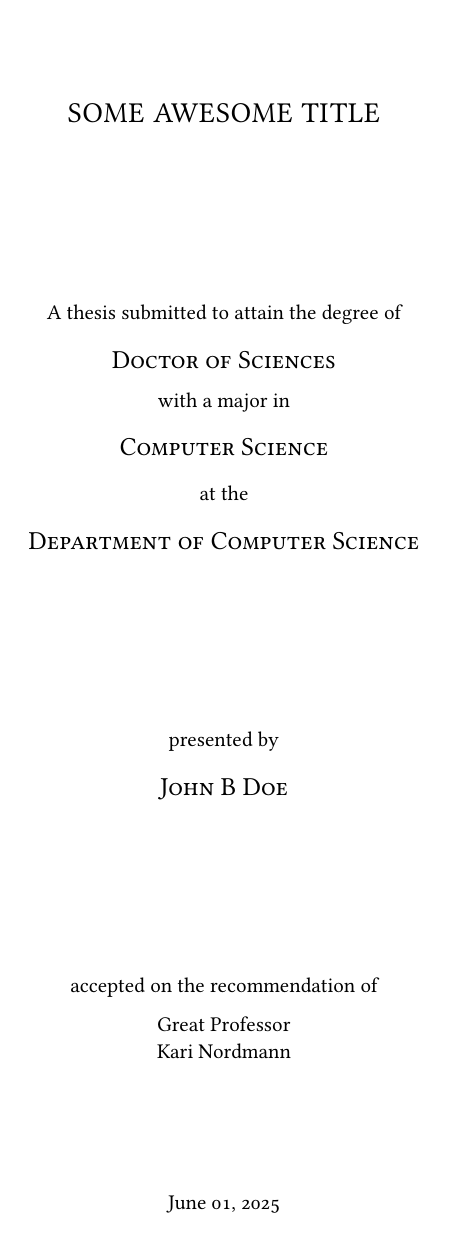
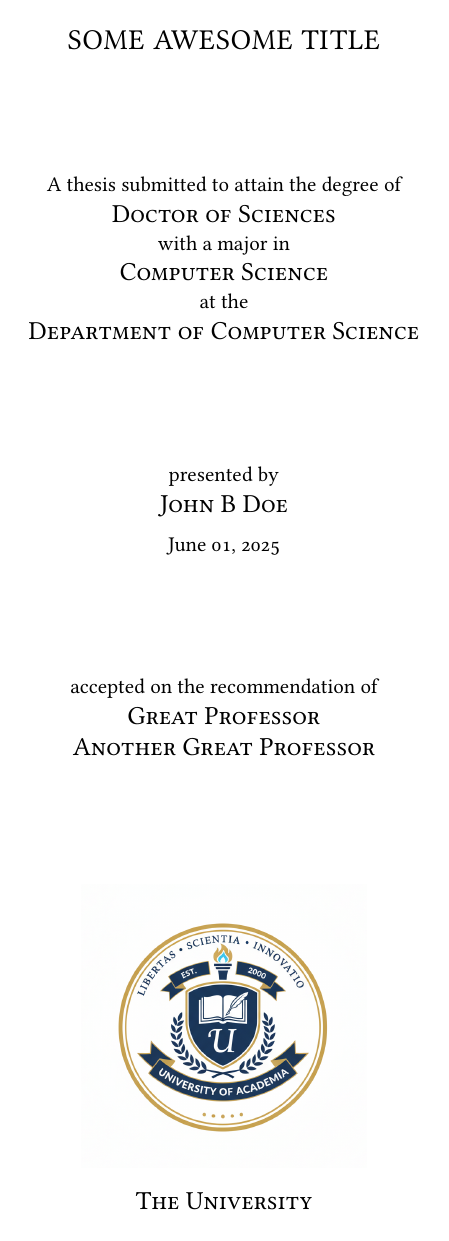
Before and after one commit to Vortriz/poush, a Typst document (template/thesis.typ, which reads lib.typ, sections/titlepage.typ): the whole page. Compiled offline with Typst 0.15.

Commit message:
feat(titlepage): add institution and logo
refine formatting

```diff
--- a/lib.typ
+++ b/lib.typ
@@ -20,6 +20,10 @@
                 Department of Computer Science],
         )
     ),
+    // The name of your institution.
+    institution: none,
+    // The path to logo of your institution.
+    logo: none,
     // Date that will be displayed on cover page.
     // The value needs to be of the 'datetime' type.
     // More info: https://typst.app/docs/reference/foundations/datetime/
@@ -48,6 +52,8 @@
         major,
         department,
         supervisors,
+        institution,
+        logo,
         date,
         date-format,
     )
--- a/sections/titlepage.typ
+++ b/sections/titlepage.typ
@@ -5,31 +5,33 @@
     major,
     department,
     supervisors,
+    institution,
+    logo,
     date,
     date-format,
 ) = {
     set page(margin: (top: 3cm, bottom: 3cm, inside: 3cm, outside: 3cm))
     set align(center)
-    set par(leading: 1.5em)
+    show smallcaps: it => text(size: 13pt, it)
 
-    v(0.75fr)
+    v(0.5fr)
 
     par(text(size: 14.4pt, tracking: 0.4pt, upper(title)))
 
     v(1fr)
 
     (
-        par[
+        [
             A thesis submitted to attain the degree of \
-            #text(size: 13pt, (smallcaps(degree))) \
+            #smallcaps(degree) \
         ]
             + if major != none [
                 with a major in \
-                #text(size: 13pt, (smallcaps(major))) \
+                #smallcaps(major) \
             ]
             + if department != none [
                 at the \
-                #text(size: 13pt, (smallcaps(department))) \
+                #smallcaps(department) \
             ]
     )
 
@@ -37,22 +39,31 @@
 
     par[
         presented by \
-        #text(size: 13pt, (smallcaps(author)))
+        #smallcaps(author) \
     ]
-
-    v(1fr)
-
-    let supervisors-names = for supervisor in supervisors [
-        #supervisor.name \
-    ]
-
-    par[accepted on the recommendation of]
-
-    par(leading: 0.65em, supervisors-names)
-
-    v(0.75fr)
 
     if date != none {
         par(date.display(date-format))
     }
+
+    v(1fr)
+
+    par(
+        [
+            accepted on the recommendation of \
+        ]
+            + for supervisor in supervisors [
+                #smallcaps(supervisor.name) \
+            ],
+    )
+
+    v(1fr)
+
+    if logo != none {
+        image(logo, height: 5cm)
+    }
+
+    if institution != none {
+        par(smallcaps(institution))
+    }
 }
--- a/template/thesis.typ
+++ b/template/thesis.typ
@@ -15,10 +15,12 @@
             ],
         ),
         (
-            name: [Kari Nordmann],
+            name: [Another Great Professor],
             affiliation: [External Company A/S],
         ),
     ),
+    institution: [The University],
+    logo: "/template/assets/logo.png",
     date: datetime(year: 2025, month: 6, day: 1),
     date-format: "[month repr:long] [day padding:zero], [year repr:full]",
     paper-size: "us-letter",
```
Also changed, not shown: template/assets/logo.png (added).
